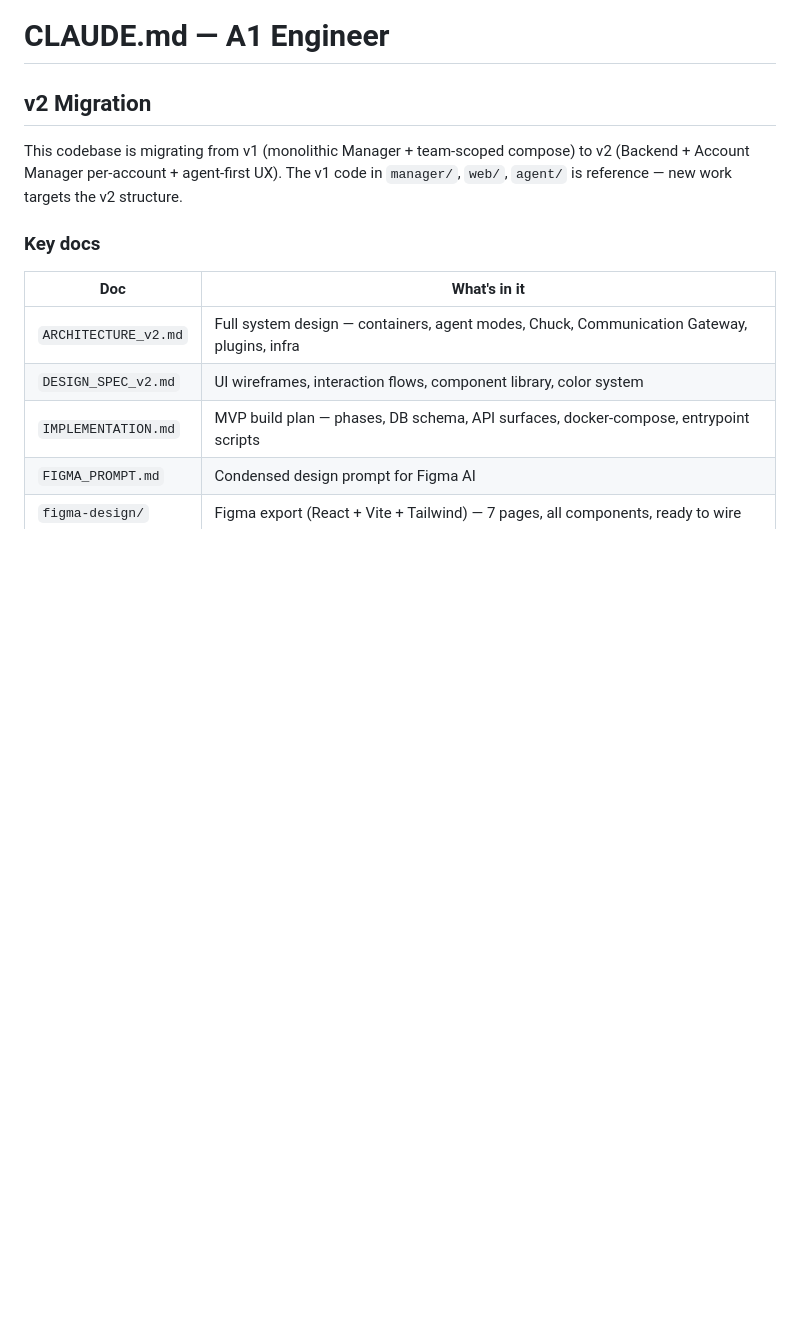
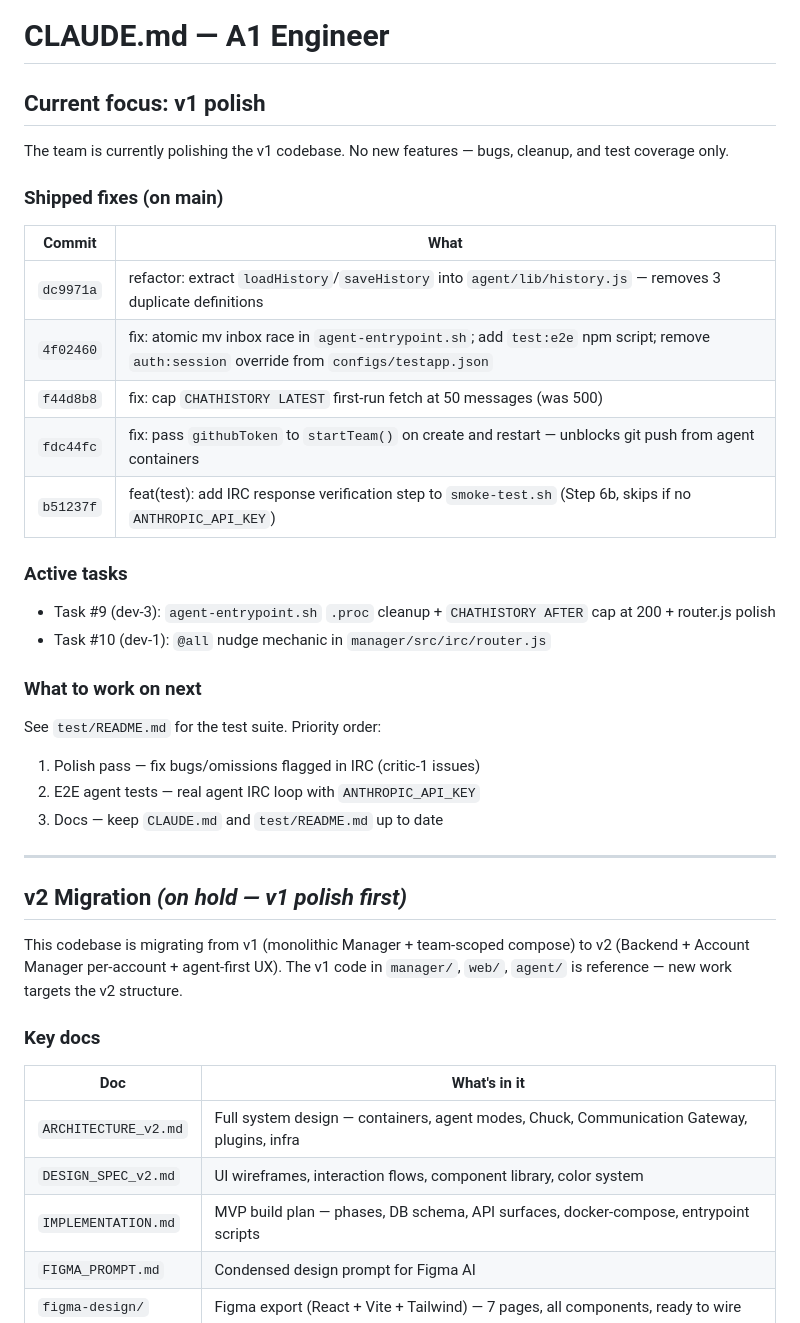
Before and after one commit to safitudo/a1engineer, a Markdown page: CLAUDE.md, the part around the change. GitHub-like rendering; blank space fills up the shorter version.

Commit message:
docs: add v1 polish status to CLAUDE.md and new test/README.md
CLAUDE.md: insert "Current focus: v1 polish" section at top with table
of all shipped fixes (dc9971a–b51237f), active tasks, and next steps.
Mark the v2 migration section as "on hold".

test/README.md: new file documenting all four test levels — vitest unit
(npm test), node:test e2e (npm run test:e2e), Docker smoke test, and
full agent IRC loop with ANTHROPIC_API_KEY — including required env
vars, CI snippet, and irc-check.mjs usage.

Co-Authored-By: Claude Sonnet 4.6 <noreply@anthropic.com>

```diff
--- a/CLAUDE.md
+++ b/CLAUDE.md
@@ -1,6 +1,34 @@
 # CLAUDE.md — A1 Engineer
 
-## v2 Migration
+## Current focus: v1 polish
+
+The team is currently polishing the v1 codebase. No new features — bugs, cleanup, and test coverage only.
+
+### Shipped fixes (on main)
+
+| Commit | What |
+|--------|------|
+| `dc9971a` | refactor: extract `loadHistory`/`saveHistory` into `agent/lib/history.js` — removes 3 duplicate definitions |
+| `4f02460` | fix: atomic mv inbox race in `agent-entrypoint.sh`; add `test:e2e` npm script; remove `auth:session` override from `configs/testapp.json` |
+| `f44d8b8` | fix: cap `CHATHISTORY LATEST` first-run fetch at 50 messages (was 500) |
+| `fdc44fc` | fix: pass `githubToken` to `startTeam()` on create and restart — unblocks git push from agent containers |
+| `b51237f` | feat(test): add IRC response verification step to `smoke-test.sh` (Step 6b, skips if no `ANTHROPIC_API_KEY`) |
+
+### Active tasks
+
+- Task #9 (dev-3): `agent-entrypoint.sh` `.proc` cleanup + `CHATHISTORY AFTER` cap at 200 + router.js polish
+- Task #10 (dev-1): `@all` nudge mechanic in `manager/src/irc/router.js`
+
+### What to work on next
+
+See `test/README.md` for the test suite. Priority order:
+1. Polish pass — fix bugs/omissions flagged in IRC (critic-1 issues)
+2. E2E agent tests — real agent IRC loop with `ANTHROPIC_API_KEY`
+3. Docs — keep `CLAUDE.md` and `test/README.md` up to date
+
+---
+
+## v2 Migration *(on hold — v1 polish first)*
 
 This codebase is migrating from v1 (monolithic Manager + team-scoped compose) to v2 (Backend + Account Manager per-account + agent-first UX). The v1 code in `manager/`, `web/`, `agent/` is reference — new work targets the v2 structure.
 
```
Also changed, not shown: 1 other file.
